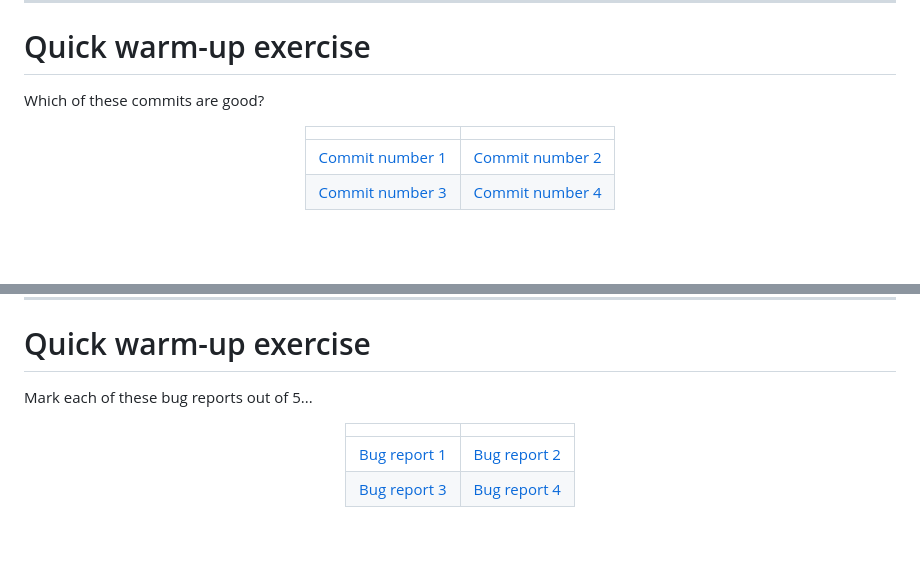
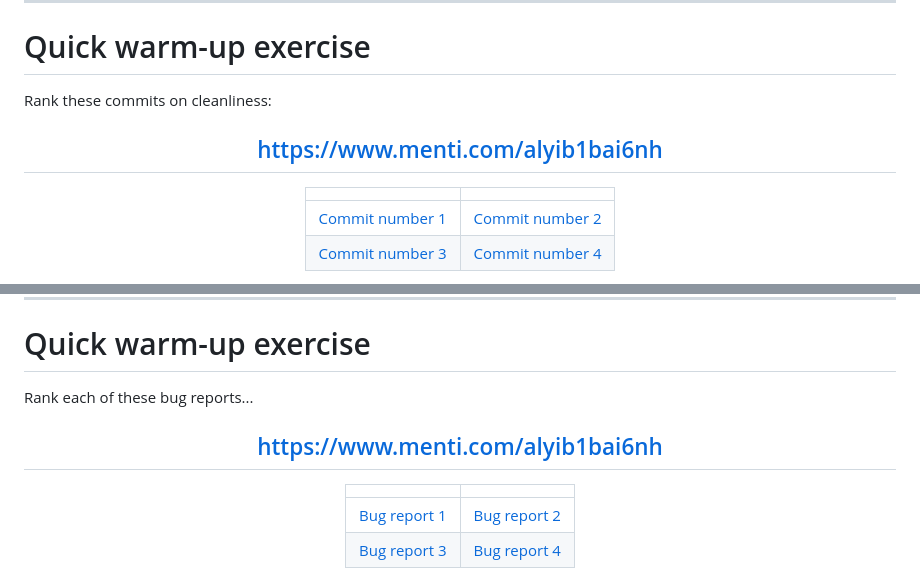
Before and after one commit to samcunliffe/2025-12-01-supergit, a Markdown page: slides.md, 2 parts joined by grey strips. Drawn GitHub-style; blank space fills up the shorter version.

Commit message:
Try Mentimeter for the ranking.

```diff
--- a/slides.md
+++ b/slides.md
@@ -129,9 +129,11 @@ Co-authored-by: Matthew Scroggs <mscroggs@users.no-reply.github.com>
 
 # Quick warm-up exercise
 
-Which of these commits are good?
+Rank these commits on cleanliness:
 
 <center>
+
+## https://www.menti.com/alyib1bai6nh
 
 |                   |                   |
 | ----------------- | ----------------- |
@@ -448,9 +450,11 @@ _footer: Logos from Wikimedia Commons, Trademarks of respective owners.
 
 # Quick warm-up exercise
 
-Mark each of these bug reports out of 5...
+Rank each of these bug reports...
 
 <center>
+
+## https://www.menti.com/alyib1bai6nh
 
 |                |                |
 | -------------- | -------------- |
```
